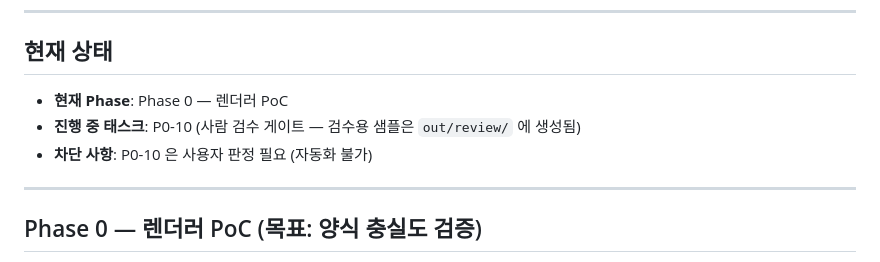
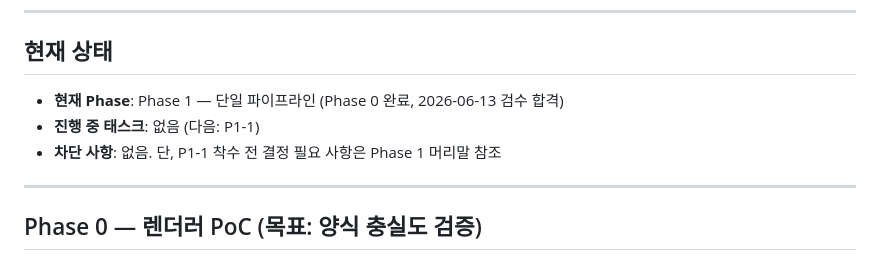
Before and after one commit to ghdquddnr/si-docgen, a Markdown page: docs/TASKS.md, the part around one of its changes. Drawn GitHub-style.

```diff
--- a/docs/TASKS.md
+++ b/docs/TASKS.md
@@ -11,9 +11,9 @@
 
 ## 현재 상태
 
-- **현재 Phase**: Phase 0 — 렌더러 PoC
-- **진행 중 태스크**: P0-10 (사람 검수 게이트 — 검수용 샘플은 `out/review/` 에 생성됨)
-- **차단 사항**: P0-10 은 사용자 판정 필요 (자동화 불가)
+- **현재 Phase**: Phase 1 — 단일 파이프라인 (Phase 0 완료, 2026-06-13 검수 합격)
+- **진행 중 태스크**: 없음 (다음: P1-1)
+- **차단 사항**: 없음. 단, P1-1 착수 전 결정 필요 사항은 Phase 1 머리말 참조
 
 ---
 
```
Also changed, not shown: other parts of docs/TASKS.md (+45 -10 lines).
